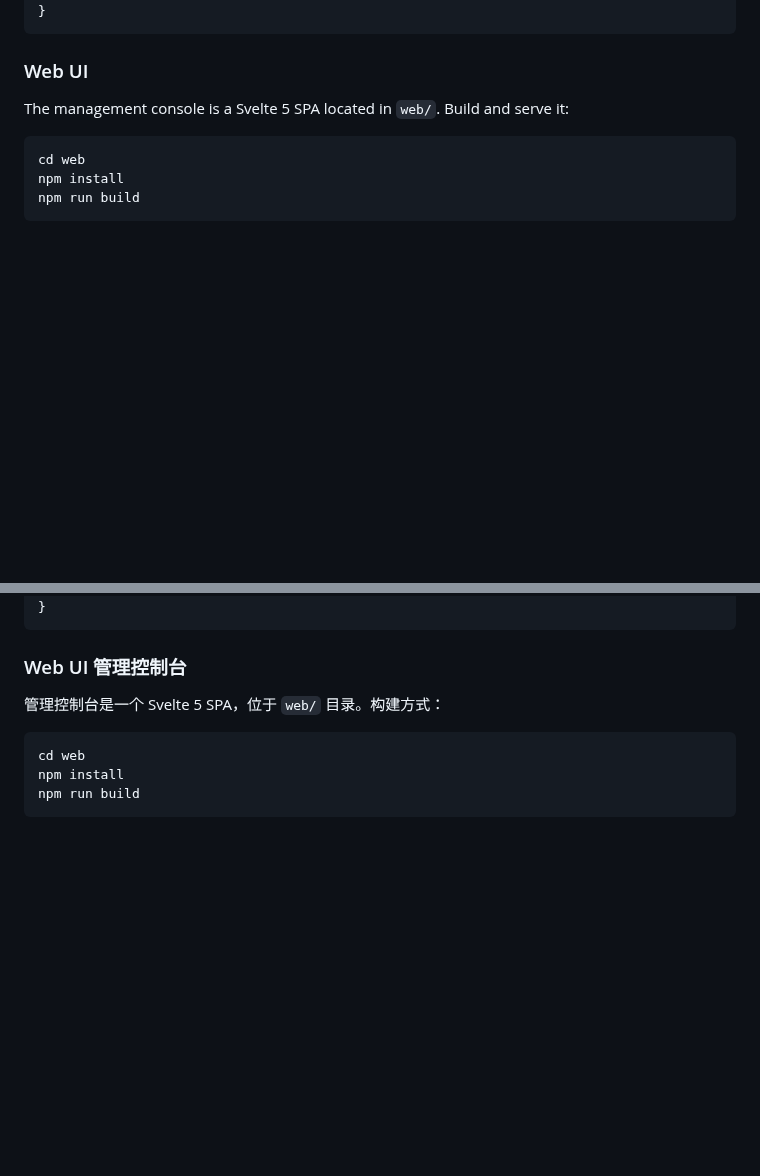
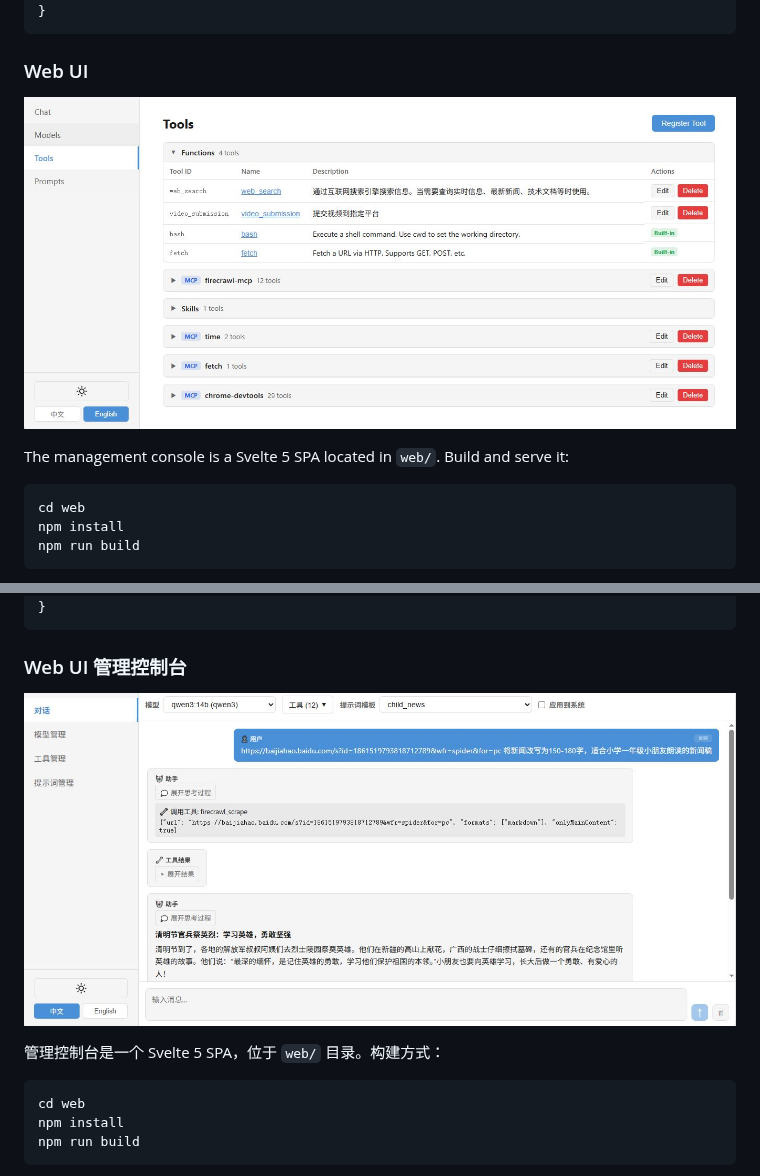
Before and after one commit to mz24cn/agents, a Markdown page: README.md, 2 parts joined by grey strips. Drawn GitHub-style; pictures changed too: resources/screenshot_chat.jpg (added), resources/screenshot_tools.jpg (added); blank space fills up the shorter version.

Commit message:
Add screenshots and update README

````diff
--- a/README.md
+++ b/README.md
@@ -222,6 +222,8 @@ python -m runtime.server
 ```
 
 ### Web UI
+
+![Web UI Screenshot](resources/screenshot_tools.jpg)
 
 The management console is a Svelte 5 SPA located in `web/`. Build and serve it:
 
@@ -491,6 +493,8 @@ python -c "import runtime; runtime.server.RuntimeHTTPServer().start()"
 
 ### Web UI 管理控制台
 
+![Web UI 截图](resources/screenshot_chat.jpg)
+
 管理控制台是一个 Svelte 5 SPA，位于 `web/` 目录。构建方式：
 
 ```bash
````
